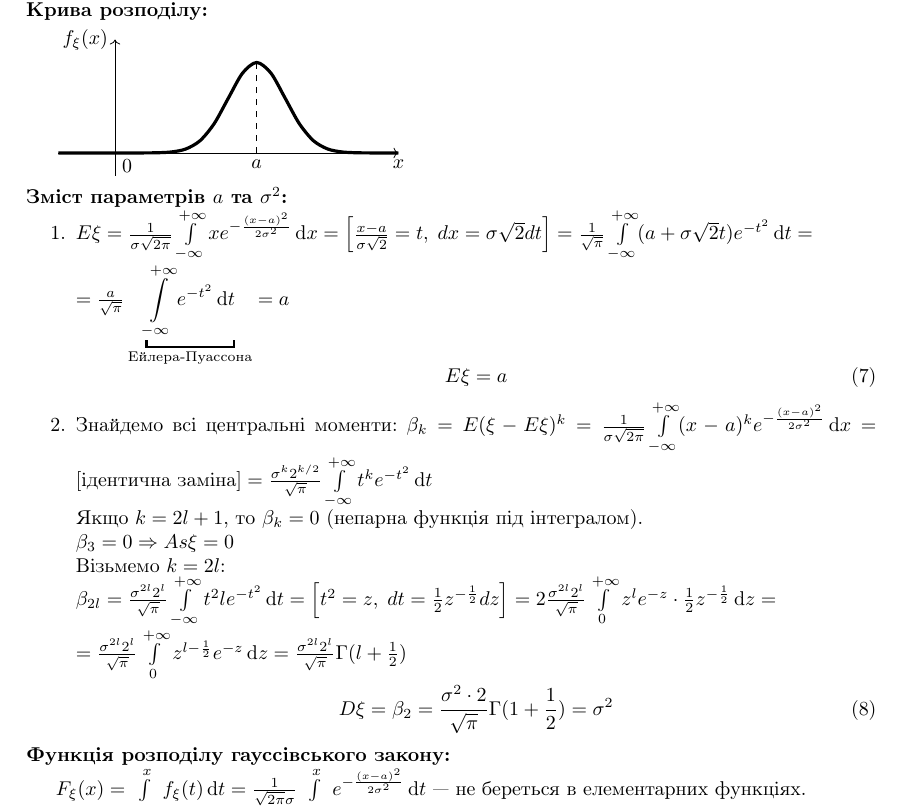
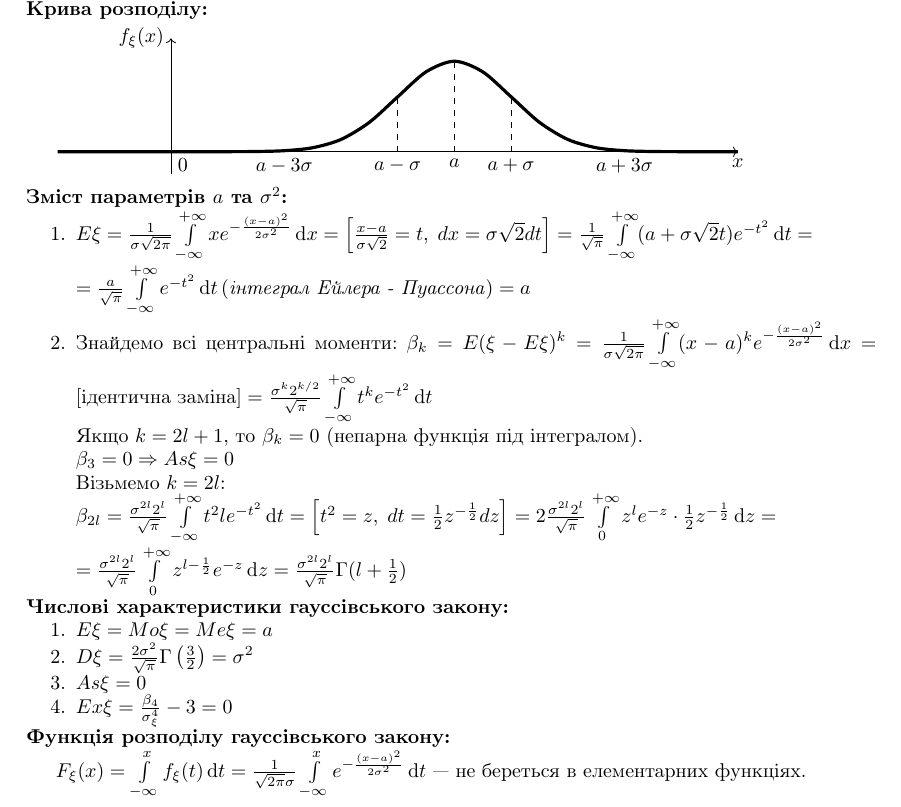
Before and after one commit to nikiandr/prob_notes, a LaTeX document (main.tex, which reads lectures/2_3.tex): part of page 25 of 26, cut so that both start at the same text. Compiled offline with pdfLaTeX.

Commit message:
Some fixes

```diff
--- a/lectures/2_3.tex
+++ b/lectures/2_3.tex
@@ -513,14 +513,20 @@ $E\xi^k = \int\limits_{-\infty}^{+\infty} x^k f_\xi(x)dx = \lambda \int\limits_{
 
 \noindent \textbf{Крива розподілу:}
 
-\begin{tikzpicture}[yscale = 2]
+\begin{tikzpicture}[yscale = 2, xscale=2]
     \pgfmathsetmacro{\l}{1};
     \draw [->] (-1, 0) -- (5, 0);
     \draw [->] (0, -0.2) -- (0, 1);
     \draw [dashed] (2.5, 0) -- (2.5, 0.797884);
+    \draw [dashed] (2, 0) -- (2, 0.483941449);
+    \draw [dashed] (3, 0) -- (3, 0.483941449);
     \draw [domain=-1:5, smooth, variable = \x, ultra thick] plot ({\x}, {0.797884 * e^(-2*(\x-2.5)^2)});
     \node [below] at (5, 0) {$x$};
     \node [below] at (2.5, 0) {$a$};
+    \node [below] at (2, 0) {$a - \sigma$};
+    \node [below] at (1, 0) {$a - 3\sigma$};
+    \node [below] at (3, 0) {$a + \sigma$};
+    \node [below] at (4, 0) {$a + 3\sigma$};
     \node [below right] at (0, 0) {$0$};
     \node [left] at (0, \l) {$f_\xi(x)$};
 \end{tikzpicture}
@@ -535,11 +541,8 @@ $E\xi^k = \int\limits_{-\infty}^{+\infty} x^k f_\xi(x)dx = \lambda \int\limits_{
     (a + \sigma\sqrt{2}t)e^{-t^2} \,\mathrm{d}t =$
 
     $=\frac{a}{\sqrt{\pi}}
-    \underbracket{\int\limits_{-\infty}^{+\infty}e^{-t^2}\,\mathrm{d}t}_
-    \text{Ейлера-Пуассона} = a$
-    \begin{equation}
-        E\xi = a
-    \end{equation}
+    \int\limits_{-\infty}^{+\infty}e^{-t^2}\,\mathrm{d}t
+    \left(\text{\emph{інтеграл Ейлера - Пуассона}}\right) = a$
     \item Знайдемо всі центральні моменти:
     $\beta_k = E(\xi - E\xi)^k =
     \frac{1}{\sigma\sqrt{2\pi}}
@@ -571,11 +574,15 @@ $E\xi^k = \int\limits_{-\infty}^{+\infty} x^k f_\xi(x)dx = \lambda \int\limits_{
     \int\limits_{0}^{+\infty}z^{l-\frac{1}{2}} e^{-z}
     \,\mathrm{d}z =
     \frac{\sigma^{2l}2^l}{\sqrt{\pi}}\Gamma(l+\frac{1}{2})$
+\end{enumerate}
 
-    \begin{equation}
-        D\xi = \beta_2 = \frac{\sigma^2 \cdot 2}{\sqrt{\pi}} \Gamma(1+\frac{1}{2}) =
-        \sigma^2
-    \end{equation}
+\noindent \textbf{Числові характеристики гауссівського закону:}
+\begin{enumerate}
+    \item $E\xi = Mo\xi = Me\xi = a$
+    \item $D\xi = \frac{2 \sigma^2}{\sqrt{\pi}}\Gamma\left(\frac{3}{2}\right)
+    = \sigma^2$
+    \item $As\xi = 0$
+    \item $Ex\xi = \frac{\beta_4}{\sigma_\xi^4} - 3 = 0$
 \end{enumerate}
 
 \noindent \textbf{Функція розподілу гауссівського закону:}
```
